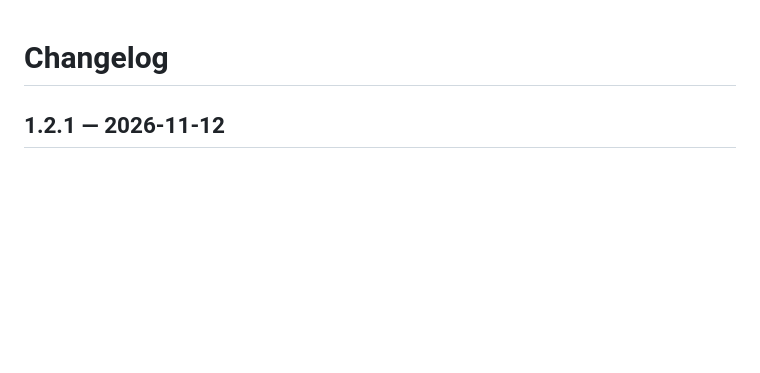
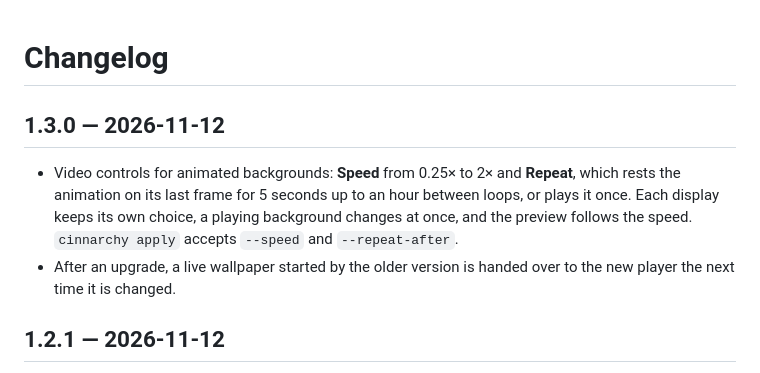
Before and after one commit to CyberJody/cinnarchy, a Markdown page: CHANGELOG.md, the part around the change. Drawn GitHub-style; blank space fills up the shorter version.

```diff
--- a/CHANGELOG.md
+++ b/CHANGELOG.md
@@ -1,4 +1,14 @@
 # Changelog
+
+## 1.3.0 — 2026-11-12
+
+- Video controls for animated backgrounds: **Speed** from 0.25× to 2× and
+  **Repeat**, which rests the animation on its last frame for 5 seconds up to
+  an hour between loops, or plays it once. Each display keeps its own choice,
+  a playing background changes at once, and the preview follows the speed.
+  `cinnarchy apply` accepts `--speed` and `--repeat-after`.
+- After an upgrade, a live wallpaper started by the older version is handed
+  over to the new player the next time it is changed.
 
 ## 1.2.1 — 2026-11-12
 
```
Also changed, not shown: README.md (+12 -1 lines), data/SKILL.md (+2 -0 lines), screenshot-da.png, screenshot.png, 13 other files.
